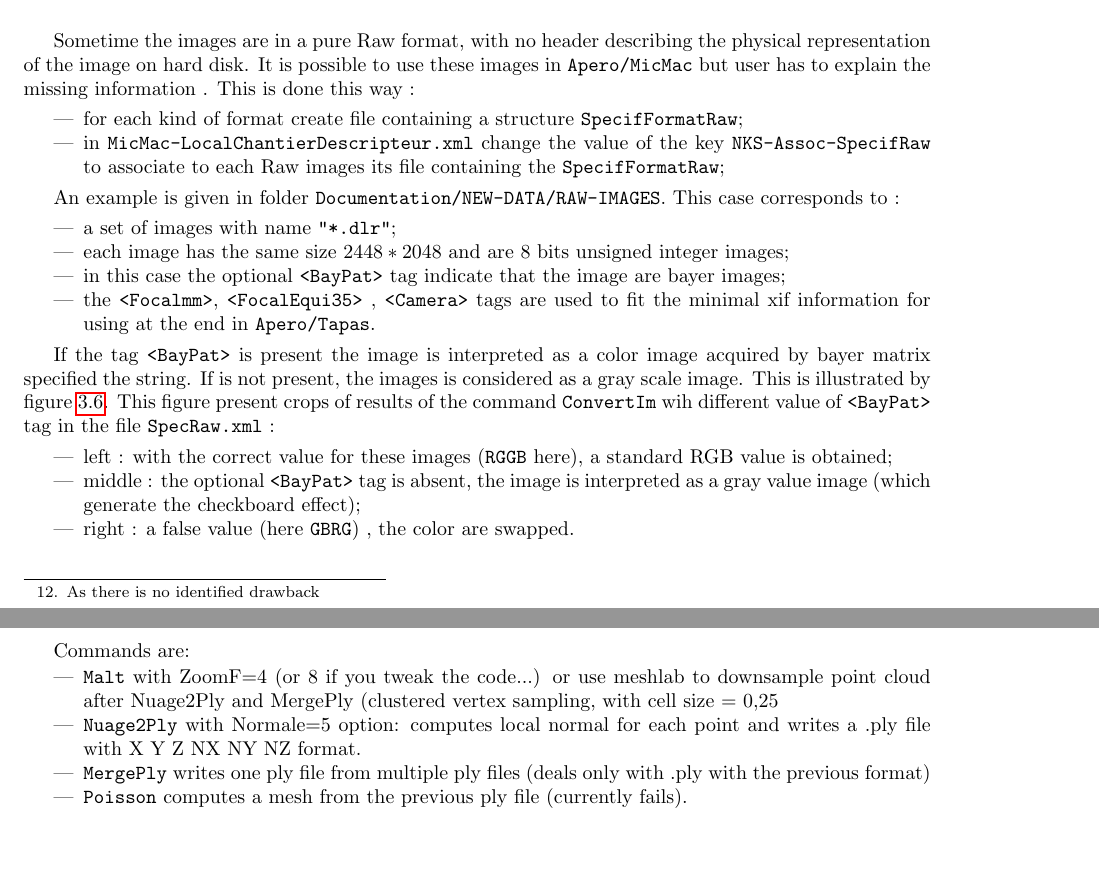
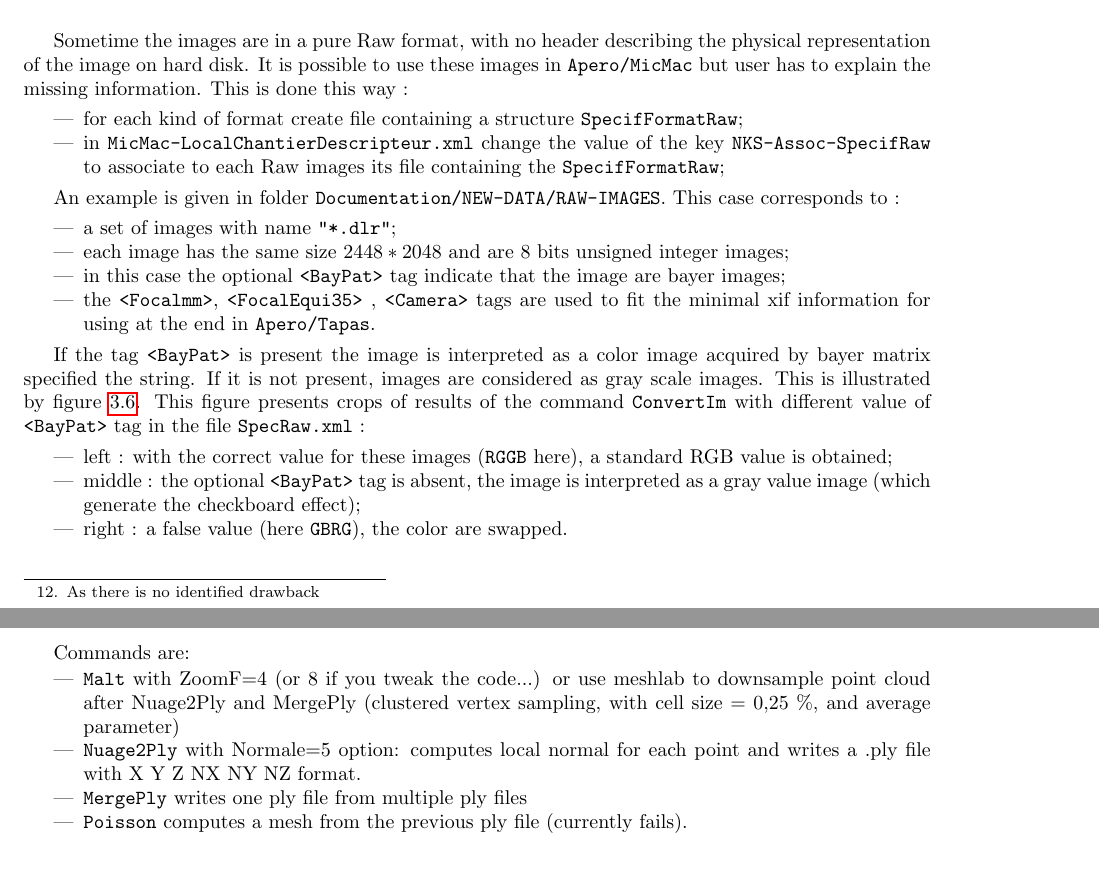
Before and after one commit to gmaillet/DocMicMac, a LaTeX thesis (Documentation/DocMicMac.tex, which reads Documentation/Annexes/Vrac3.tex, Documentation/Generalites/QuickStartSimplified-Tools.tex): two parts of pages 52 and 324 of 333, joined at a grey line, cut so that both start at the same text. Compiled offline with pdfLaTeX.

Commit message:
Coquilles

```diff
--- a/Documentation/Annexes/Vrac3.tex
+++ b/Documentation/Annexes/Vrac3.tex
@@ -245,9 +245,9 @@ Apporte une contribution :
 Commands are:
 
 \begin{itemize}
-\item {\tt Malt} with ZoomF=4 (or 8 if you tweak the code...) or use meshlab to downsample point cloud after Nuage2Ply and MergePly (clustered vertex sampling, with cell size = 0,25 %, and average parameter)
+\item {\tt Malt} with ZoomF=4 (or 8 if you tweak the code...) or use meshlab to downsample point cloud after Nuage2Ply and MergePly (clustered vertex sampling, with cell size = 0,25 \%, and average parameter)
 \item {\tt Nuage2Ply} with Normale=5 option: computes local normal for each point and writes a .ply file with X Y Z NX NY NZ format.
-\item {\tt MergePly} writes one ply file from multiple ply files (deals only with .ply with the previous format)
+\item {\tt MergePly} writes one ply file from multiple ply files
 \item {\tt Poisson} computes a mesh from the previous ply file
  (currently fails).
 \end{itemize}
--- a/Documentation/Generalites/QuickStartSimplified-Tools.tex
+++ b/Documentation/Generalites/QuickStartSimplified-Tools.tex
@@ -1227,9 +1227,9 @@ An example is given in folder {\tt Documentation/NEW-DATA/RAW-IMAGES}. This case
 \end{itemize}
 
 If the tag {\tt <BayPat>} is present the image is interpreted as a color image acquired by bayer matrix
-specified the string. If is not present, the images is considered  as a gray scale image. This is
-illustrated by figure~\ref{FIG:RawBayer}. This figure present crops of results of the command
-{\tt ConvertIm} wih different value of {\tt <BayPat>} tag in the file {\tt  SpecRaw.xml}~:
+specified the string. If it is not present, images are considered  as gray scale images. This is
+illustrated by figure~\ref{FIG:RawBayer}. This figure presents crops of results of the command
+{\tt ConvertIm} with different value of {\tt <BayPat>} tag in the file {\tt  SpecRaw.xml}~:
 
 
 \begin{itemize}
```
Also changed, not shown: Documentation/Generalites/Intro.tex (+5 -5 lines), Documentation/Generalites/QuickStartSimplified-Tools.tex (8 more changed lines).
